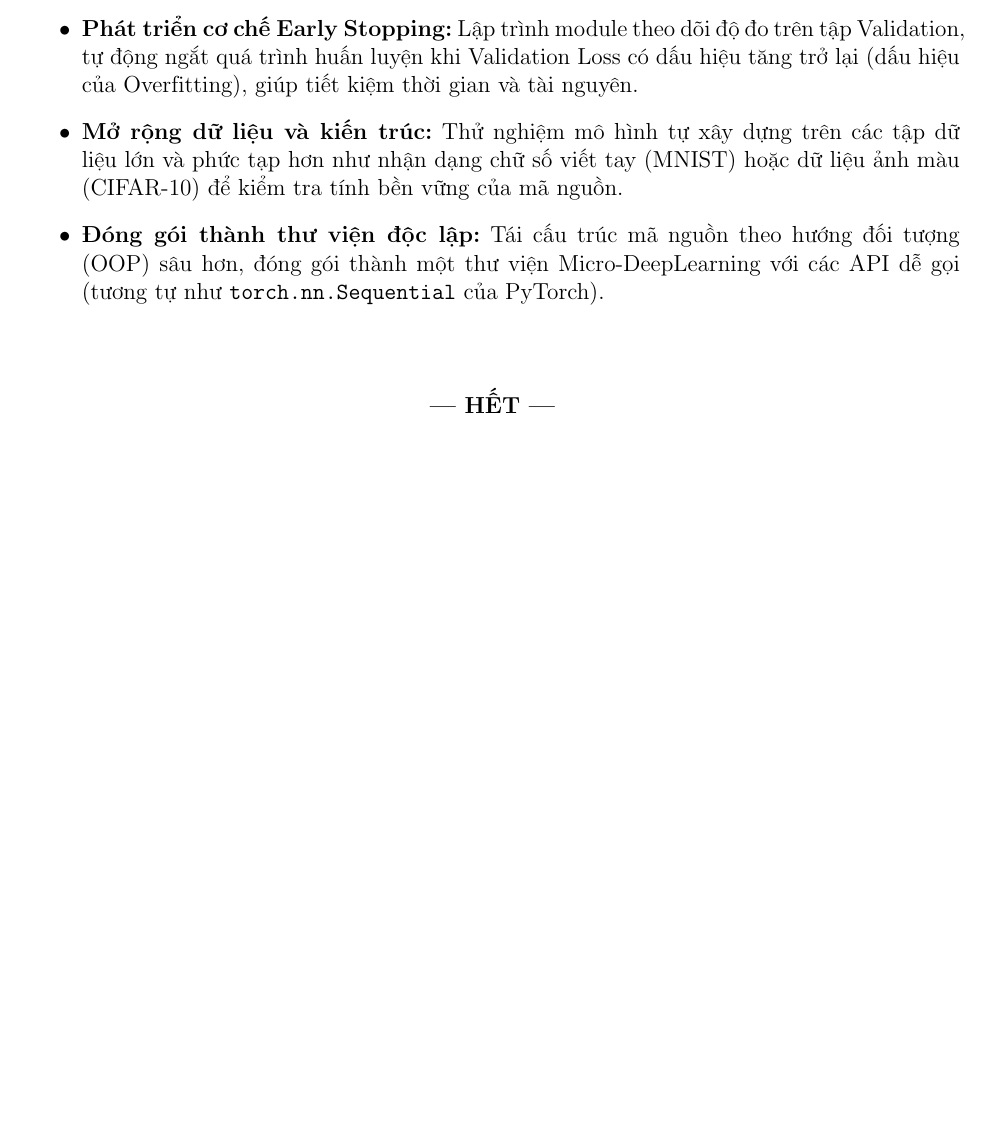
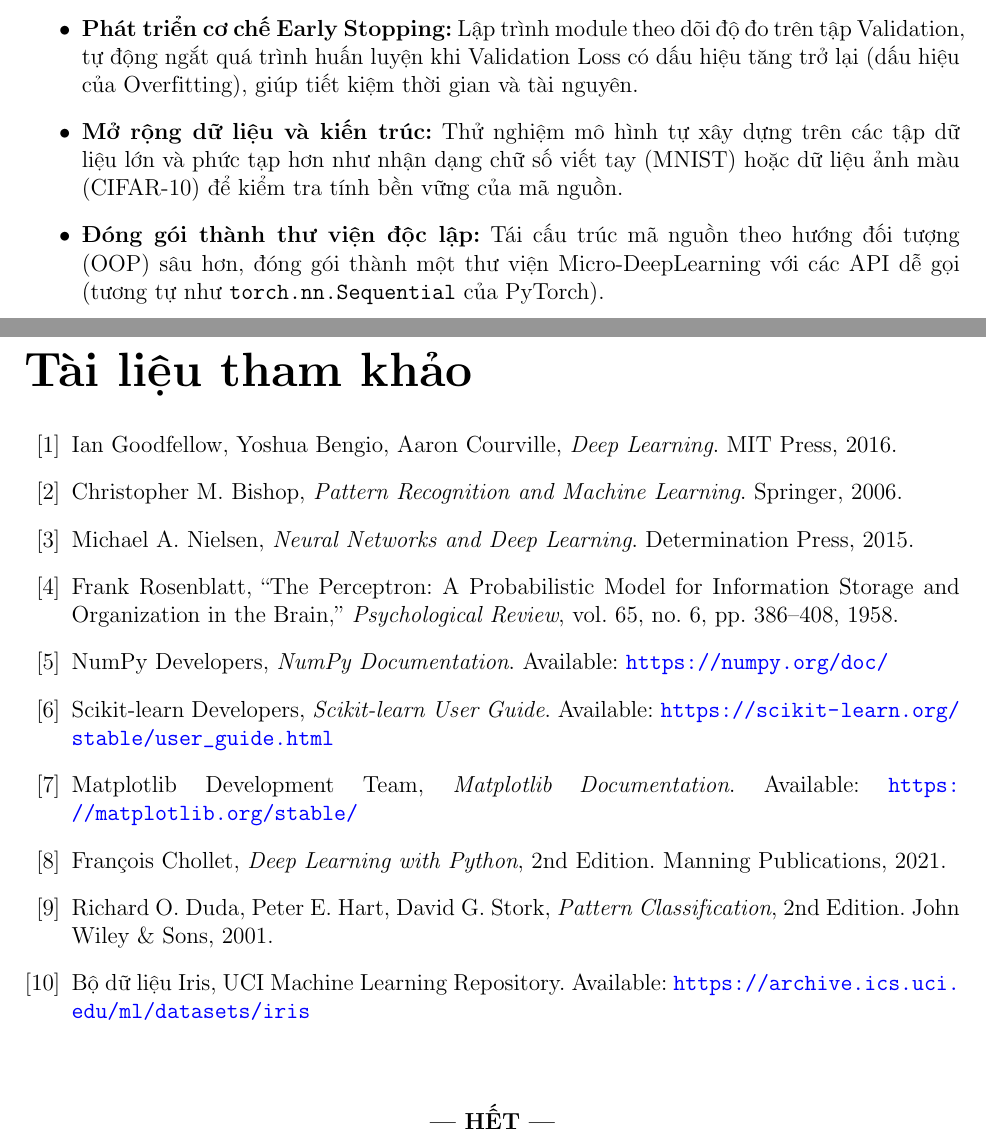
Before and after one commit to thyelmot/BAO_CAO_NHAP_MON_TRI_TUE_NHAN_TAO, a LaTeX document (bao_cao_latex/ban_nop.tex): part of page 20 of 20 before the commit and two parts of pages 20 and 21 of 21 after it, the two joined at a grey line, cut so that both start at the same text, the shorter picture padded with empty space. Compiled offline with pdfLaTeX.

Commit message:
Update Bibliography with user-provided references

```diff
--- a/bao_cao_latex/ban_nop.tex
+++ b/bao_cao_latex/ban_nop.tex
@@ -508,6 +508,20 @@ Từ những hạn chế trên, nhóm đề xuất các hướng phát triển t
     \item \textbf{Đóng gói thành thư viện độc lập:} Tái cấu trúc mã nguồn theo hướng đối tượng (OOP) sâu hơn, đóng gói thành một thư viện Micro-DeepLearning với các API dễ gọi (tương tự như \texttt{torch.nn.Sequential} của PyTorch).
 \end{itemize}
 
+\addcontentsline{toc}{chapter}{Tài liệu tham khảo}
+\begin{thebibliography}{99}
+    \bibitem{goodfellow} Ian Goodfellow, Yoshua Bengio, Aaron Courville, \textit{Deep Learning}. MIT Press, 2016.
+    \bibitem{bishop} Christopher M. Bishop, \textit{Pattern Recognition and Machine Learning}. Springer, 2006.
+    \bibitem{nielsen} Michael A. Nielsen, \textit{Neural Networks and Deep Learning}. Determination Press, 2015.
+    \bibitem{rosenblatt} Frank Rosenblatt, ``The Perceptron: A Probabilistic Model for Information Storage and Organization in the Brain,'' \textit{Psychological Review}, vol. 65, no. 6, pp. 386–408, 1958.
+    \bibitem{numpy} NumPy Developers, \textit{NumPy Documentation}. Available: \url{https://numpy.org/doc/}
+    \bibitem{sklearn} Scikit-learn Developers, \textit{Scikit-learn User Guide}. Available: \url{https://scikit-learn.org/stable/user_guide.html}
+    \bibitem{matplotlib} Matplotlib Development Team, \textit{Matplotlib Documentation}. Available: \url{https://matplotlib.org/stable/}
+    \bibitem{chollet} François Chollet, \textit{Deep Learning with Python}, 2nd Edition. Manning Publications, 2021.
+    \bibitem{duda} Richard O. Duda, Peter E. Hart, David G. Stork, \textit{Pattern Classification}, 2nd Edition. John Wiley \& Sons, 2001.
+    \bibitem{iris} Bộ dữ liệu Iris, UCI Machine Learning Repository. Available: \url{https://archive.ics.uci.edu/ml/datasets/iris}
+\end{thebibliography}
+
 \begin{center}
     \vspace{1cm}
     \textbf{--- HẾT ---}
```
Also changed, not shown: bao_cao_latex/bao_cao_de_so_5.pdf.
